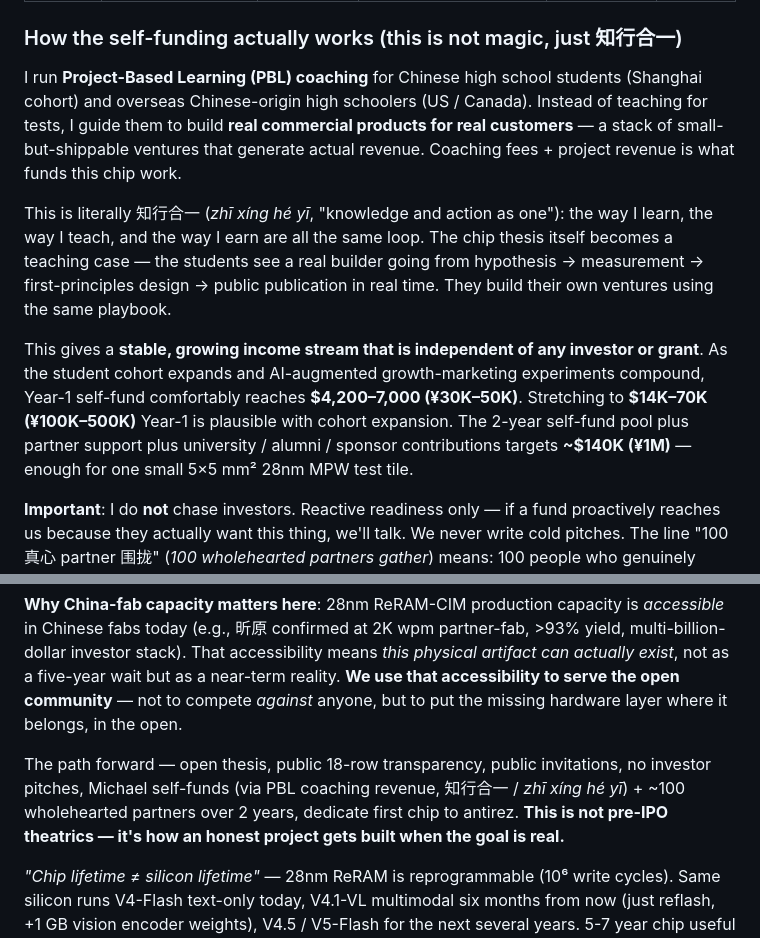
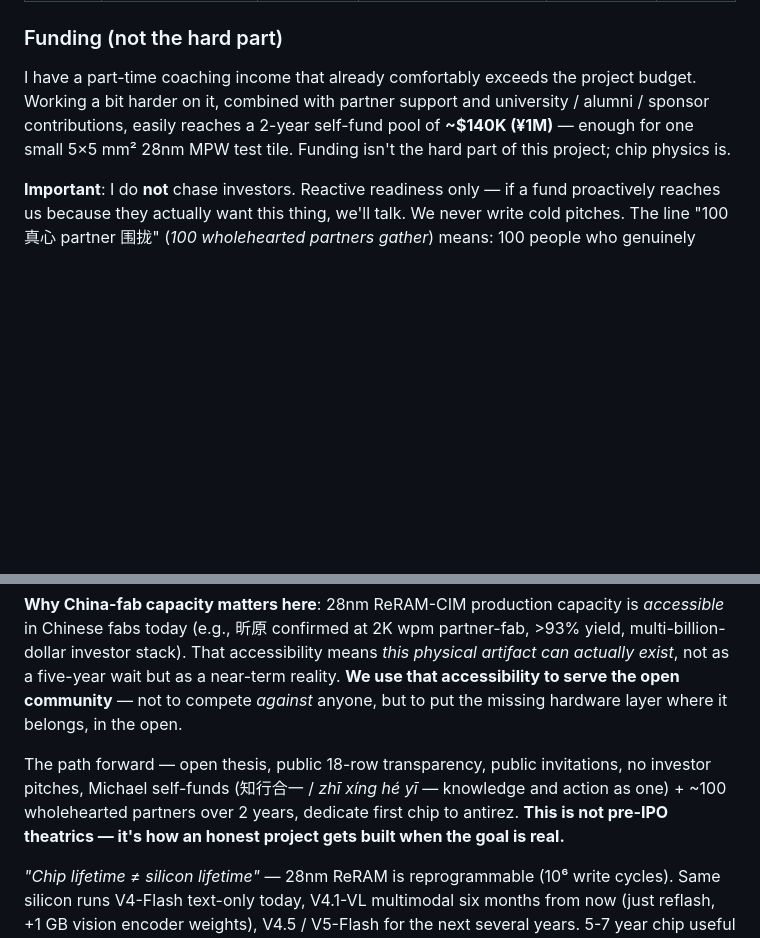
Before and after one commit to michaelhuo2030/millisecond-era, a Markdown page: README.md, 2 parts joined by grey strips. GitHub-like rendering; blank space fills up the shorter version.

```diff
--- a/README.md
+++ b/README.md
@@ -347,13 +347,9 @@ The chip is the difference between *AI you talk to occasionally* and *AI as how
 | Phase β | 昕原 (Xinyuan) / 知存 / 苹芯 / 后摩 BD outreach | Michael | email/X/intro | $0 | M3 trigger |
 | Phase δ | MPW small test tile (5×5 mm² 28nm) | (TBD) | O1 borrow vendor testchip / O2 university CMP / O3 partner-funded / O4 alumni | $0-42K | M9-M24 |
 
-### How the self-funding actually works (this is not magic, just 知行合一)
+### Funding (not the hard part)
 
-I run **Project-Based Learning (PBL) coaching** for Chinese high school students (Shanghai cohort) and overseas Chinese-origin high schoolers (US / Canada). Instead of teaching for tests, I guide them to build **real commercial products for real customers** — a stack of small-but-shippable ventures that generate actual revenue. Coaching fees + project revenue is what funds this chip work.
-
-This is literally 知行合一 (*zhī xíng hé yī*, "knowledge and action as one"): the way I learn, the way I teach, and the way I earn are all the same loop. The chip thesis itself becomes a teaching case — the students see a real builder going from hypothesis → measurement → first-principles design → public publication in real time. They build their own ventures using the same playbook.
-
-This gives a **stable, growing income stream that is independent of any investor or grant**. As the student cohort expands and AI-augmented growth-marketing experiments compound, Year-1 self-fund comfortably reaches **$4,200–7,000 (¥30K–50K)**. Stretching to **$14K–70K (¥100K–500K)** Year-1 is plausible with cohort expansion. The 2-year self-fund pool plus partner support plus university / alumni / sponsor contributions targets **~$140K (¥1M)** — enough for one small 5×5 mm² 28nm MPW test tile.
+I have a part-time coaching income that already comfortably exceeds the project budget. Working a bit harder on it, combined with partner support and university / alumni / sponsor contributions, easily reaches a 2-year self-fund pool of **~$140K (¥1M)** — enough for one small 5×5 mm² 28nm MPW test tile. Funding isn't the hard part of this project; chip physics is.
 
 **Important**: I do **not** chase investors. Reactive readiness only — if a fund proactively reaches us because they actually want this thing, we'll talk. We never write cold pitches. The line "100 真心 partner 围拢" (*100 wholehearted partners gather*) means: 100 people who genuinely want this chip to exist (developers, fab engineers, academics, students, retired silicon veterans) each contribute what they can — code, eval boards, PDK access, design review, financial sponsorship, or simply genuine interest. That is the funding model. Not VCs.
 
@@ -420,7 +416,7 @@ We're not positioning this as a national-champion-vs-someone-else story. We're *
 
 **Why China-fab capacity matters here**: 28nm ReRAM-CIM production capacity is *accessible* in Chinese fabs today (e.g., 昕原 confirmed at 2K wpm partner-fab, >93% yield, multi-billion-dollar investor stack). That accessibility means *this physical artifact can actually exist*, not as a five-year wait but as a near-term reality. **We use that accessibility to serve the open community** — not to compete *against* anyone, but to put the missing hardware layer where it belongs, in the open.
 
-The path forward — open thesis, public 18-row transparency, public invitations, no investor pitches, Michael self-funds (via PBL coaching revenue, 知行合一 / *zhī xíng hé yī*) + ~100 wholehearted partners over 2 years, dedicate first chip to antirez. **This is not pre-IPO theatrics — it's how an honest project gets built when the goal is real.**
+The path forward — open thesis, public 18-row transparency, public invitations, no investor pitches, Michael self-funds (知行合一 / *zhī xíng hé yī* — knowledge and action as one) + ~100 wholehearted partners over 2 years, dedicate first chip to antirez. **This is not pre-IPO theatrics — it's how an honest project gets built when the goal is real.**
 
 *"Chip lifetime ≠ silicon lifetime"* — 28nm ReRAM is reprogrammable (10⁶ write cycles). Same silicon runs V4-Flash text-only today, V4.1-VL multimodal six months from now (just reflash, +1 GB vision encoder weights), V4.5 / V5-Flash for the next several years. 5-7 year chip useful life across 3-5 model generations. Western Mask-ROM chips (Etched/Taalas) are one-shot. Chinese ReRAM-CIM is *evolving*.
 
```
Also changed, not shown: docs/article-1-zh.md (+2 -6 lines).
